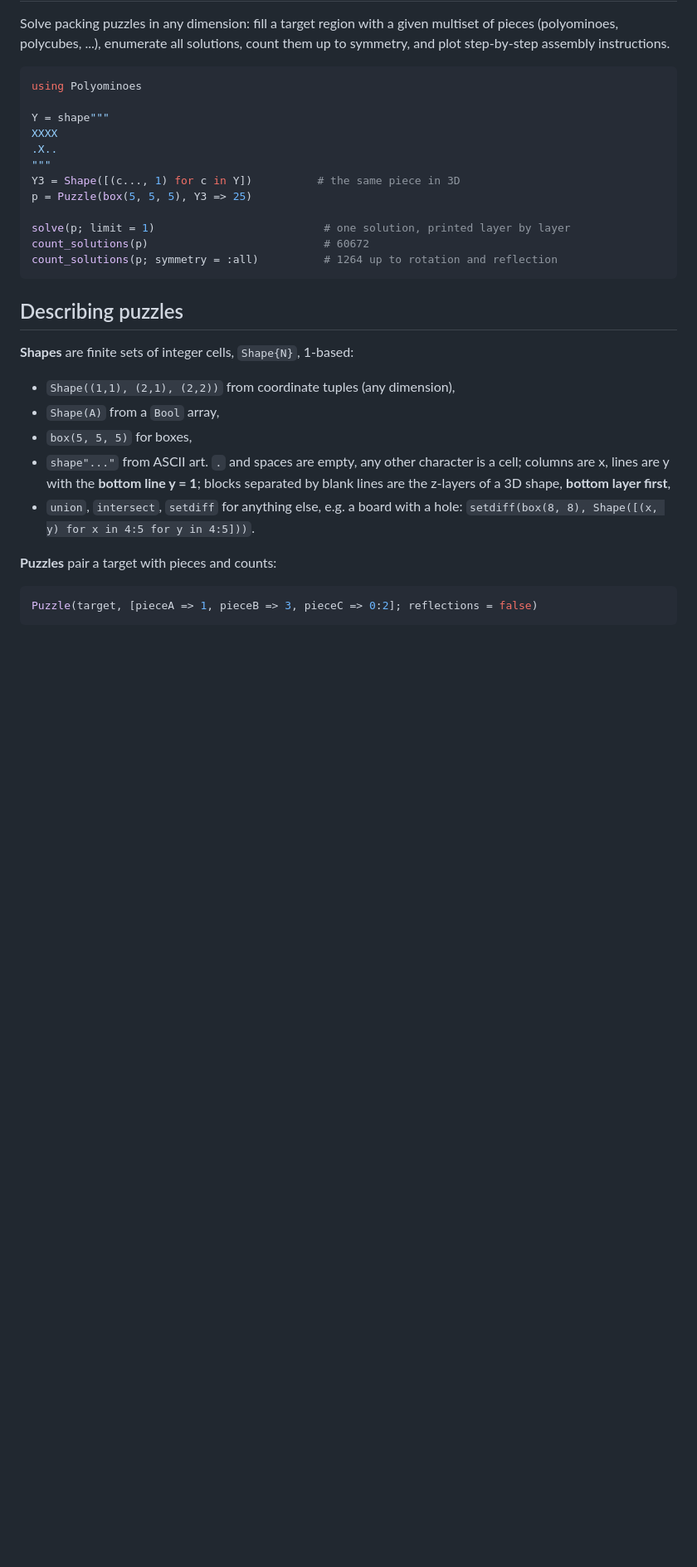
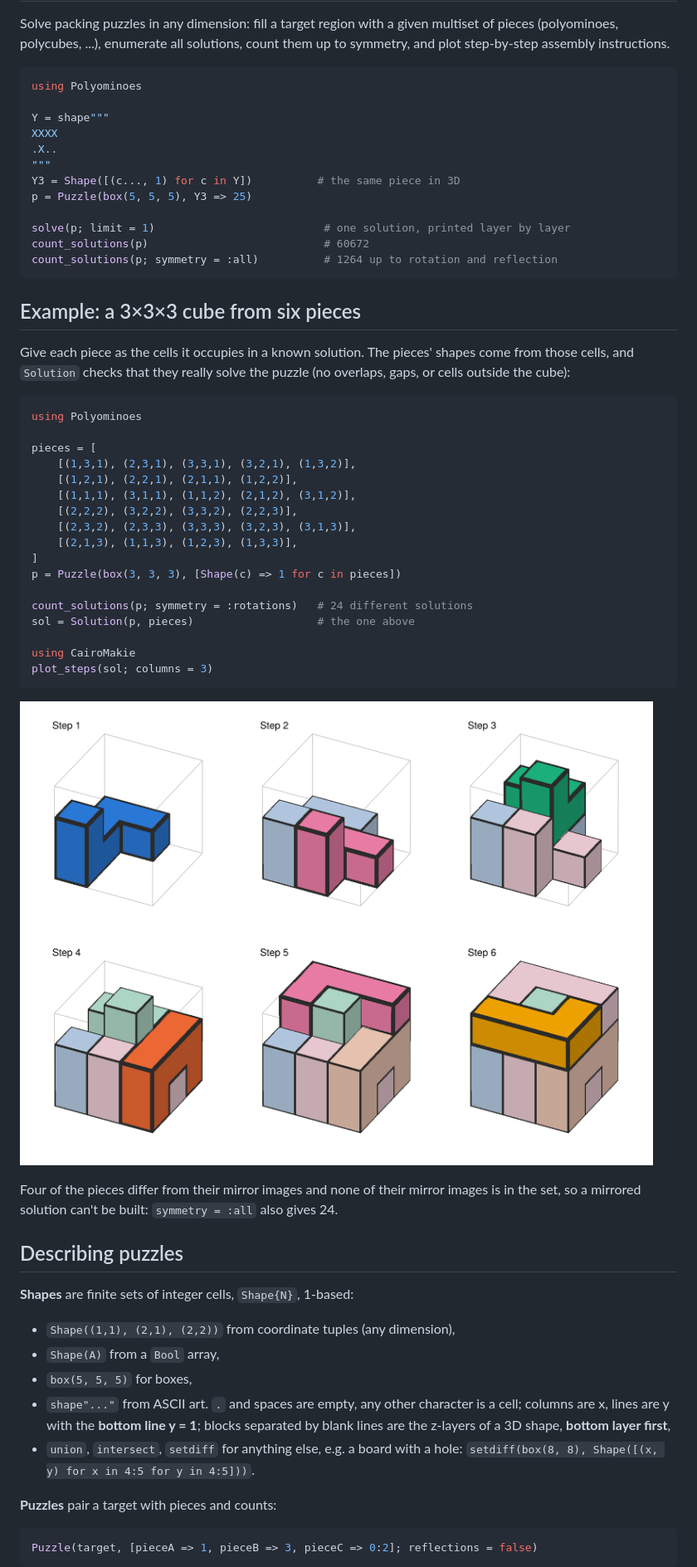
Before and after one commit to mcvmcv/PolycubePuzzles.jl, a Markdown page: README.md, the part around one of its changes. Shown at 83% size. Drawn GitHub-style; pictures changed too: docs/images/cube3_steps.png (added); blank space fills up the shorter version.

````diff
--- a/README.md
+++ b/README.md
@@ -18,6 +18,38 @@ solve(p; limit = 1)                          # one solution, printed layer by la
 count_solutions(p)                           # 60672
 count_solutions(p; symmetry = :all)          # 1264 up to rotation and reflection
 ```
+
+## Example: a 3×3×3 cube from six pieces
+
+Give each piece as the cells it occupies in a known solution. The pieces'
+shapes come from those cells, and `Solution` checks that they really solve the
+puzzle (no overlaps, gaps, or cells outside the cube):
+
+```julia
+using Polyominoes
+
+pieces = [
+    [(1,3,1), (2,3,1), (3,3,1), (3,2,1), (1,3,2)],
+    [(1,2,1), (2,2,1), (2,1,1), (1,2,2)],
+    [(1,1,1), (3,1,1), (1,1,2), (2,1,2), (3,1,2)],
+    [(2,2,2), (3,2,2), (3,3,2), (2,2,3)],
+    [(2,3,2), (2,3,3), (3,3,3), (3,2,3), (3,1,3)],
+    [(2,1,3), (1,1,3), (1,2,3), (1,3,3)],
+]
+p = Puzzle(box(3, 3, 3), [Shape(c) => 1 for c in pieces])
+
+count_solutions(p; symmetry = :rotations)   # 24 different solutions
+sol = Solution(p, pieces)                   # the one above
+
+using CairoMakie
+plot_steps(sol; columns = 3)
+```
+
+![Assembly steps for the 3×3×3 cube](docs/images/cube3_steps.png)
+
+Four of the pieces differ from their mirror images and none of their mirror
+images is in the set, so a mirrored solution can't be built:
+`symmetry = :all` also gives 24.
 
 ## Describing puzzles
 
````
Also changed, not shown: other parts of README.md (+15 -5 lines), docs/images/cube3.gif (added), docs/images/cube3.png (added), docs/images/pentominoes.png (added), docs/images/y5.gif (added), docs/images/y5_steps.png (added), 5 other files.
